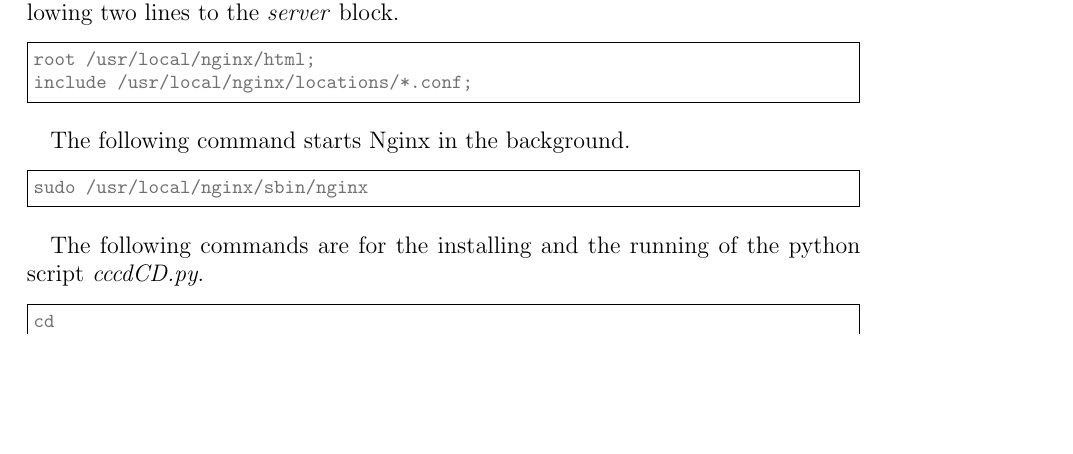
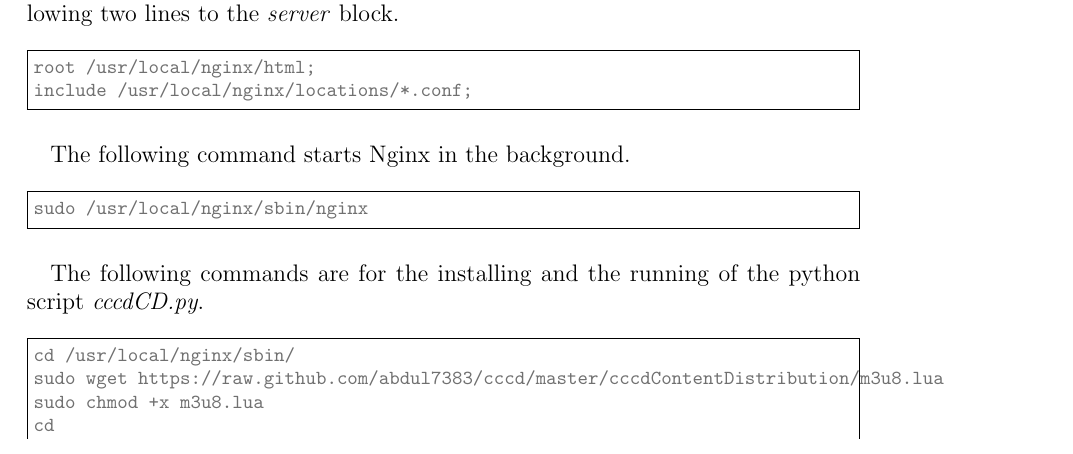
Before and after one commit to abdul7383/cccd, a LaTeX thesis (doc/DiplomarbeitLaTex.tex, which reads doc/chapters/chapter6.tex): part of page 85 of 123, cut so that both start at the same text, the shorter picture padded with empty space. Compiled offline with pdfLaTeX; an older LaTeX class or package is replaced by its successor.

Commit message:
update PDF doc

```diff
--- a/doc/chapters/chapter6.tex
+++ b/doc/chapters/chapter6.tex
@@ -431,6 +431,9 @@ The following commands are for the installing and the running of the python scri
 
 \begin{code}
 \begin{minted}[frame=single,tabsize=2,fontsize=\footnotesize]{console}
+cd /usr/local/nginx/sbin/
+sudo wget https://raw.github.com/abdul7383/cccd/master/cccdContentDistribution/m3u8.lua
+sudo chmod +x m3u8.lua
 cd
 wget https://raw.github.com/abdul7383/cccd/master/cccdContentDistribution/cccdCDN.py
 chmod +x cccdCDN.py
```
Also changed, not shown: doc/DiplomarbeitLaTex.pdf, 5 other files.
